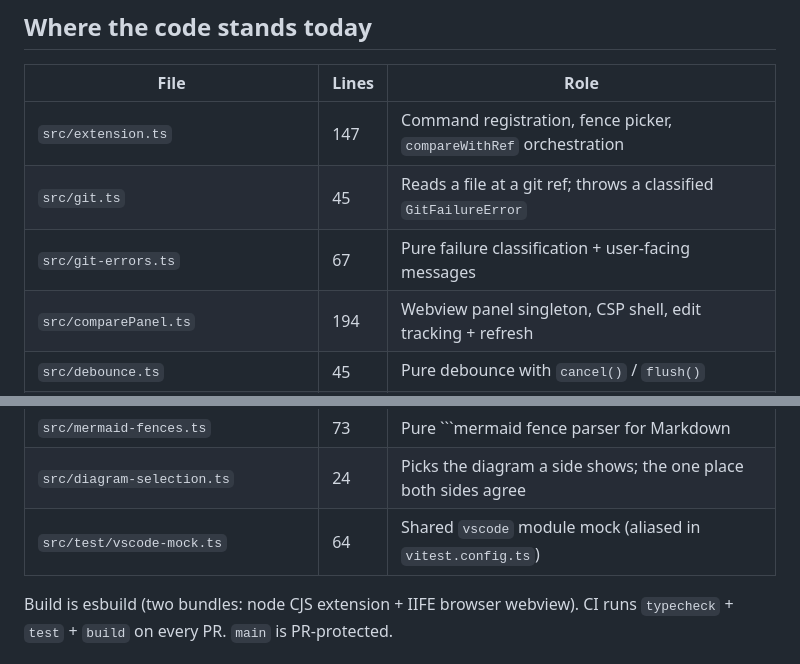
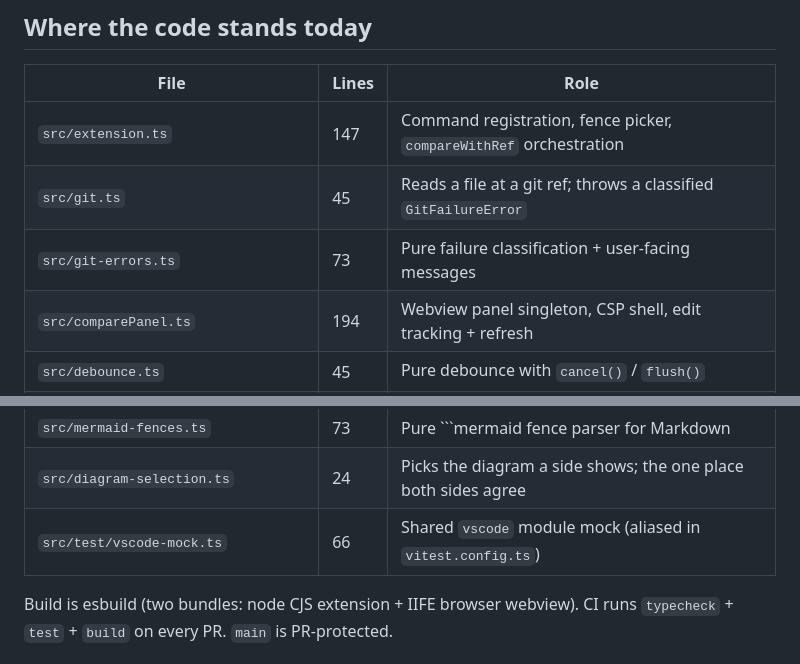
Before and after one commit to akshaymuley/advancedmermaid, a Markdown page: PLAN.md, 2 parts joined by grey strips. Drawn GitHub-style.

Commit message:
Correct two line counts in the PLAN inventory
git-errors.ts and vscode-mock.ts both grew in this branch; the table still had
their previous sizes.

Co-Authored-By: Claude Opus 5 <noreply@anthropic.com>
Claude-Session: https://claude.ai/code/session_01Ee4hnG5BxQsUGrriXWwX1A

````diff
--- a/PLAN.md
+++ b/PLAN.md
@@ -17,7 +17,7 @@ together or independently. Milestones 1–4 complete; Milestone 5 has its first
 |---|---|---|
 | `src/extension.ts` | 147 | Command registration, fence picker, `compareWithRef` orchestration |
 | `src/git.ts` | 45 | Reads a file at a git ref; throws a classified `GitFailureError` |
-| `src/git-errors.ts` | 67 | Pure failure classification + user-facing messages |
+| `src/git-errors.ts` | 73 | Pure failure classification + user-facing messages |
 | `src/comparePanel.ts` | 194 | Webview panel singleton, CSP shell, edit tracking + refresh |
 | `src/debounce.ts` | 45 | Pure debounce with `cancel()` / `flush()` |
 | `src/webview/main.ts` | 304 | Mermaid render, per-pane pan/zoom, last-good-render fallback |
@@ -31,7 +31,7 @@ together or independently. Milestones 1–4 complete; Milestone 5 has its first
 | `src/mermaid-file.ts` | 28 | `classifySource()` — pure file-type guard (mermaid vs markdown) |
 | `src/mermaid-fences.ts` | 73 | Pure ```mermaid fence parser for Markdown |
 | `src/diagram-selection.ts` | 24 | Picks the diagram a side shows; the one place both sides agree |
-| `src/test/vscode-mock.ts` | 64 | Shared `vscode` module mock (aliased in `vitest.config.ts`) |
+| `src/test/vscode-mock.ts` | 66 | Shared `vscode` module mock (aliased in `vitest.config.ts`) |
 
 Build is esbuild (two bundles: node CJS extension + IIFE browser webview).
 CI runs `typecheck` + `test` + `build` on every PR. `main` is PR-protected.
````
